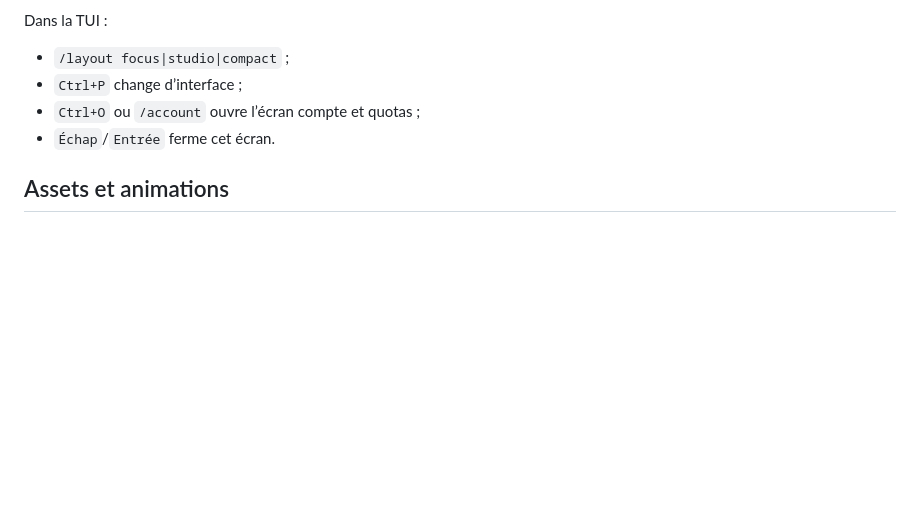
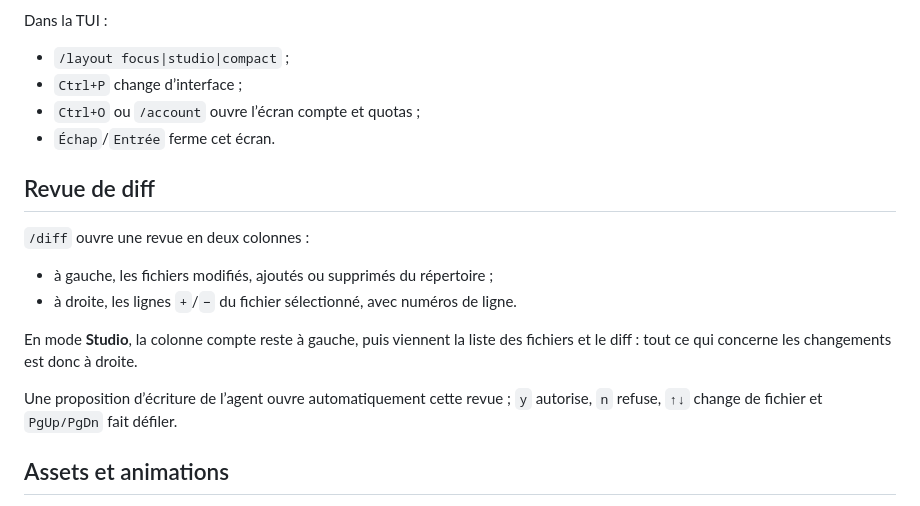
Before and after one commit to Shayne0804-bit/deepseek-gateway, a Markdown page: packages/valaria-code/README.md, the part around the change. GitHub-like rendering; blank space fills up the shorter version.

Commit message:
feat(valaria-code): revue de diff fichiers/lignes et layout Studio

```diff
--- a/packages/valaria-code/README.md
+++ b/packages/valaria-code/README.md
@@ -57,6 +57,19 @@ Dans la TUI :
 - `Ctrl+O` ou `/account` ouvre l’écran compte et quotas ;
 - `Échap`/`Entrée` ferme cet écran.
 
+## Revue de diff
+
+`/diff` ouvre une revue en deux colonnes :
+
+- à gauche, les fichiers modifiés, ajoutés ou supprimés du répertoire ;
+- à droite, les lignes `+`/`−` du fichier sélectionné, avec numéros de ligne.
+
+En mode **Studio**, la colonne compte reste à gauche, puis viennent la liste des
+fichiers et le diff : tout ce qui concerne les changements est donc à droite.
+
+Une proposition d’écriture de l’agent ouvre automatiquement cette revue ;
+`y` autorise, `n` refuse, `↑↓` change de fichier et `PgUp/PgDn` fait défiler.
+
 ## Assets et animations
 
 - logo ASCII VALARIA au démarrage ;
```
Also changed, not shown: docs/NPM-MODULE-AUDIT.md (+7 -6 lines), docs/valaria-code-preview/diff-review-studio.png (added), docs/valaria-code-preview/diff-review.png (added), docs/valaria-code-preview/splash.png, docs/valaria-code-preview/studio.png, 10 other files.
